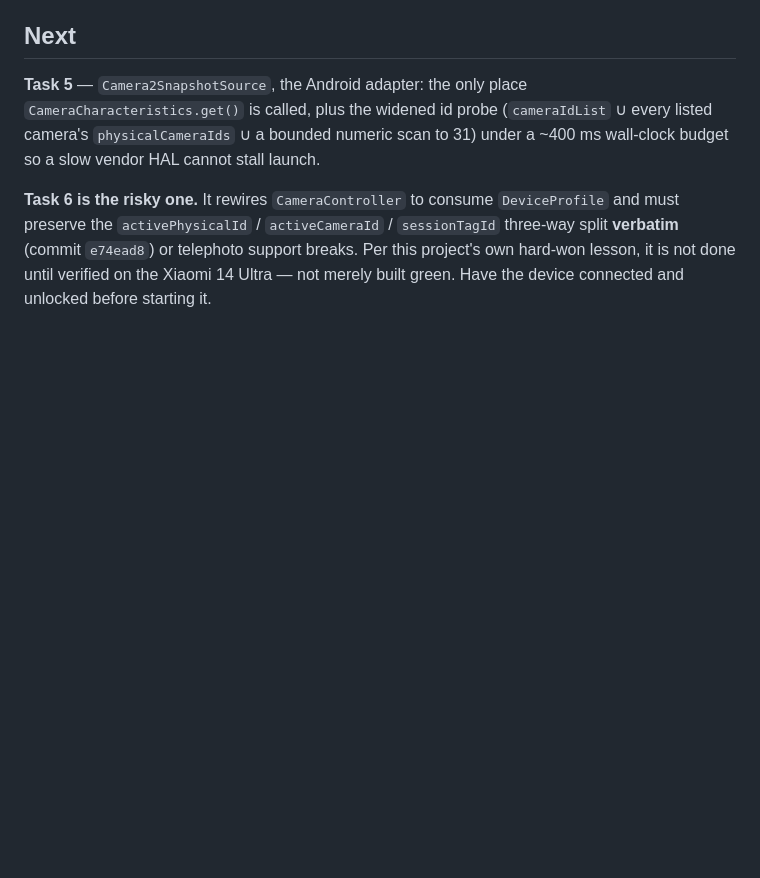
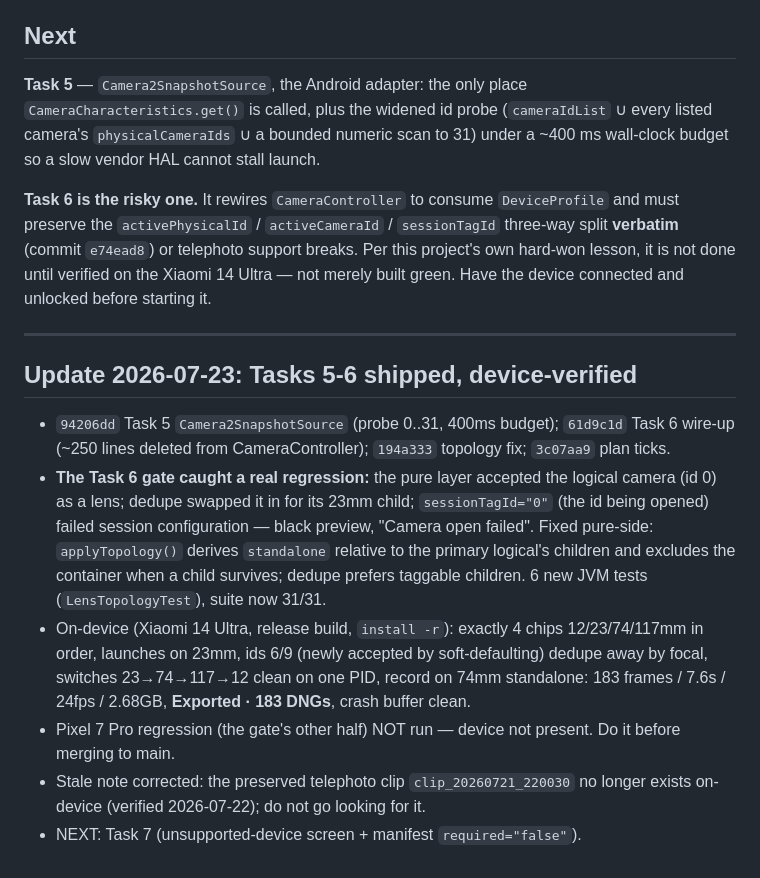
Before and after one commit to oShez/rawcam, a Markdown page: docs/superpowers/open-items-2026-07-22-spec-a.md, the part around the change. Rendered like a GitHub page; blank space fills up the shorter version.

Commit message:
docs: record Tasks 5-6 device verification in handoff notes
Co-Authored-By: Claude Fable 5 <noreply@anthropic.com>

```diff
--- a/docs/superpowers/open-items-2026-07-22-spec-a.md
+++ b/docs/superpowers/open-items-2026-07-22-spec-a.md
@@ -93,3 +93,14 @@ a ~400 ms wall-clock budget so a slow vendor HAL cannot stall launch.
 support breaks. Per this project's own hard-won lesson, it is not done until
 verified on the Xiaomi 14 Ultra — not merely built green. Have the device
 connected and unlocked before starting it.
+
+---
+
+## Update 2026-07-23: Tasks 5-6 shipped, device-verified
+
+- `94206dd` Task 5 `Camera2SnapshotSource` (probe 0..31, 400ms budget); `61d9c1d` Task 6 wire-up (~250 lines deleted from CameraController); `194a333` topology fix; `3c07aa9` plan ticks.
+- **The Task 6 gate caught a real regression:** the pure layer accepted the logical camera (id 0) as a lens; dedupe swapped it in for its 23mm child; `sessionTagId="0"` (the id being opened) failed session configuration — black preview, "Camera open failed". Fixed pure-side: `applyTopology()` derives `standalone` relative to the primary logical's children and excludes the container when a child survives; dedupe prefers taggable children. 6 new JVM tests (`LensTopologyTest`), suite now 31/31.
+- On-device (Xiaomi 14 Ultra, release build, `install -r`): exactly 4 chips 12/23/74/117mm in order, launches on 23mm, ids 6/9 (newly accepted by soft-defaulting) dedupe away by focal, switches 23→74→117→12 clean on one PID, record on 74mm standalone: 183 frames / 7.6s / 24fps / 2.68GB, **Exported · 183 DNGs**, crash buffer clean.
+- Pixel 7 Pro regression (the gate's other half) NOT run — device not present. Do it before merging to main.
+- Stale note corrected: the preserved telephoto clip `clip_20260721_220030` no longer exists on-device (verified 2026-07-22); do not go looking for it.
+- NEXT: Task 7 (unsupported-device screen + manifest `required="false"`).
```
